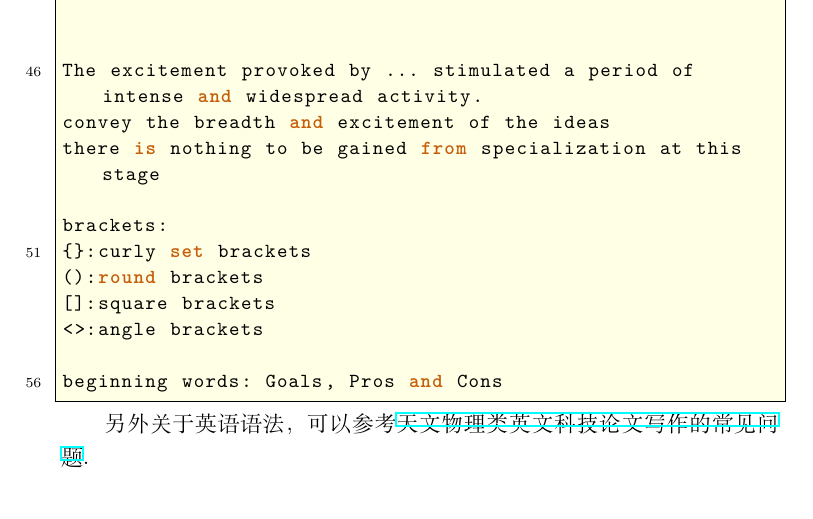
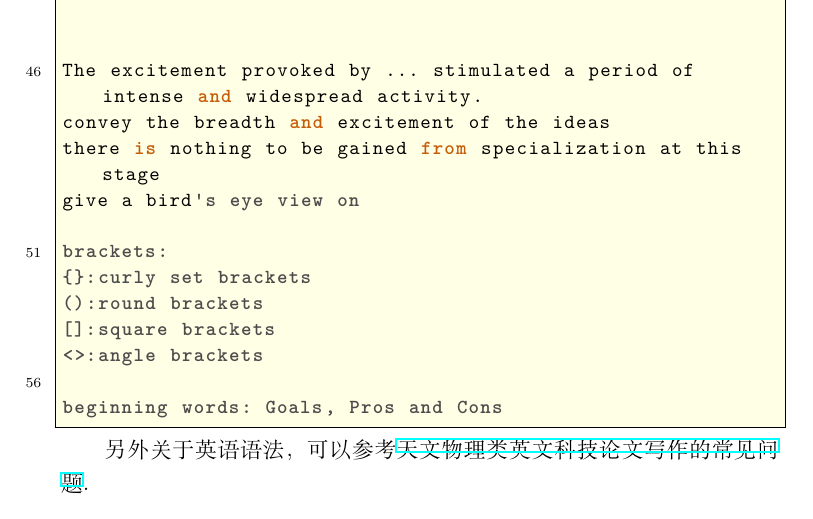
Before and after one commit to ramified/codelearning, a LaTeX paper (code.tex): part of page 24 of 25, cut so that both start at the same text. Compiled offline with XeLaTeX.

Commit message:
one line

```diff
--- a/code.tex
+++ b/code.tex
@@ -1206,6 +1206,7 @@ achieve some technical control
 The excitement provoked by ... stimulated a period of intense and widespread activity.
 convey the breadth and excitement of the ideas
 there is nothing to be gained from specialization at this stage
+give a bird's eye view on
 
 brackets:
 {}:curly set brackets
```
Also changed, not shown: code.pdf, 2 other files.
